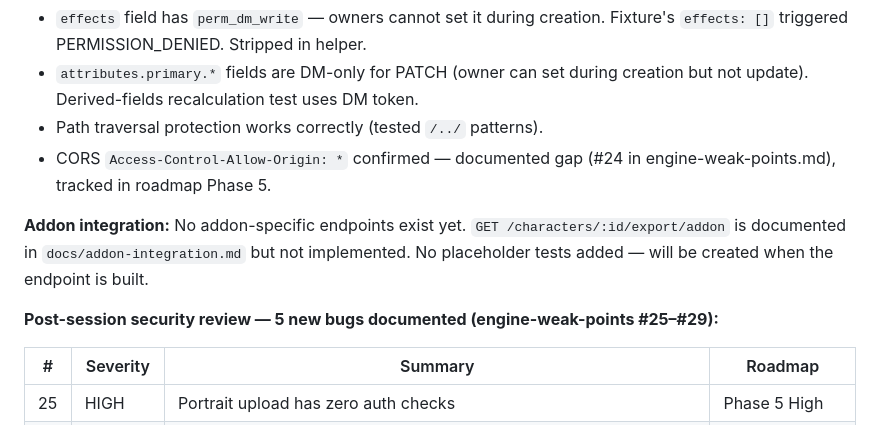
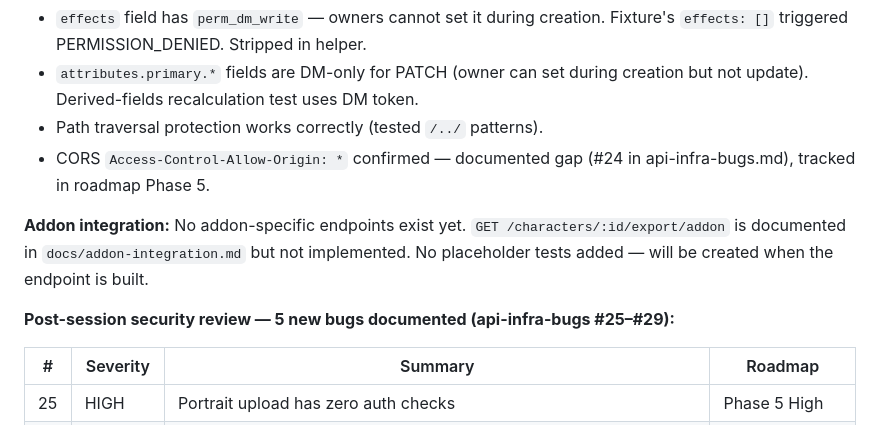
Before and after one commit to skiotha/character-builder, a Markdown page: .github/plans/phase4-plan.md, the part around the change. GitHub-like rendering.

```diff
--- a/.github/plans/phase4-plan.md
+++ b/.github/plans/phase4-plan.md
@@ -837,13 +837,13 @@ Mock `#config` at top level before dynamic import of `app.mts`.
   creation but not update). Derived-fields recalculation test uses DM token.
 - Path traversal protection works correctly (tested `/../` patterns).
 - CORS `Access-Control-Allow-Origin: *` confirmed — documented gap (#24 in
-  engine-weak-points.md), tracked in roadmap Phase 5.
+  api-infra-bugs.md), tracked in roadmap Phase 5.
 
 **Addon integration:** No addon-specific endpoints exist yet. `GET /characters/:id/export/addon`
 is documented in `docs/addon-integration.md` but not implemented. No placeholder
 tests added — will be created when the endpoint is built.
 
-**Post-session security review — 5 new bugs documented (engine-weak-points #25–#29):**
+**Post-session security review — 5 new bugs documented (api-infra-bugs #25–#29):**
 
 | # | Severity | Summary | Roadmap |
 |---|----------|---------|---------|
```
Also changed, not shown: docs/roadmap.md (+33 -19 lines).
